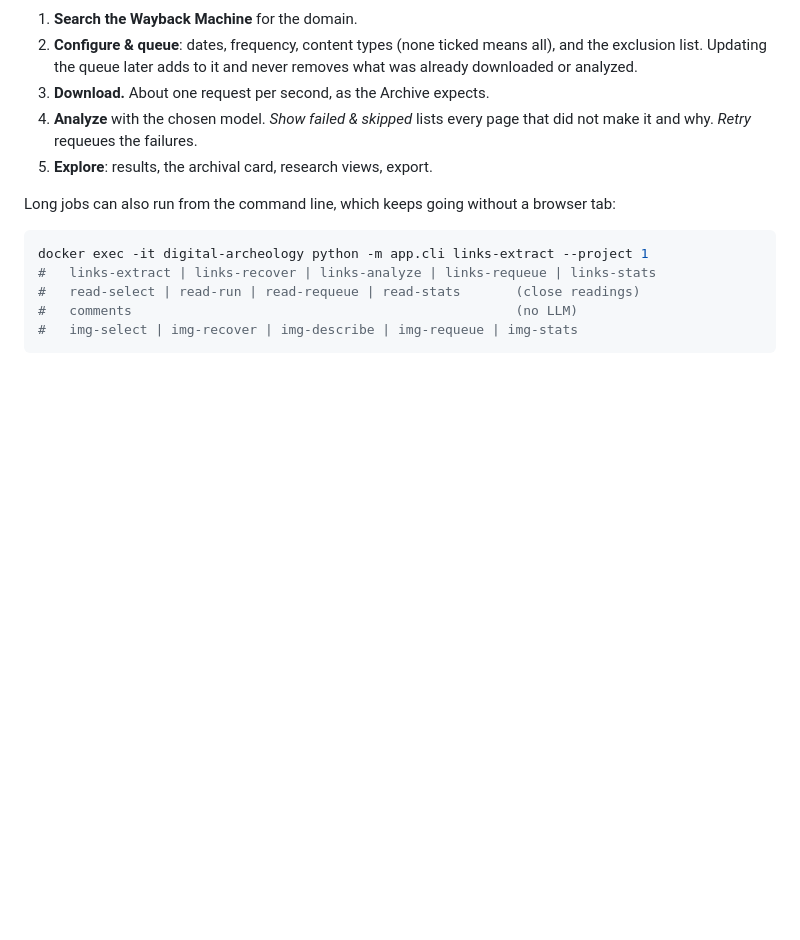
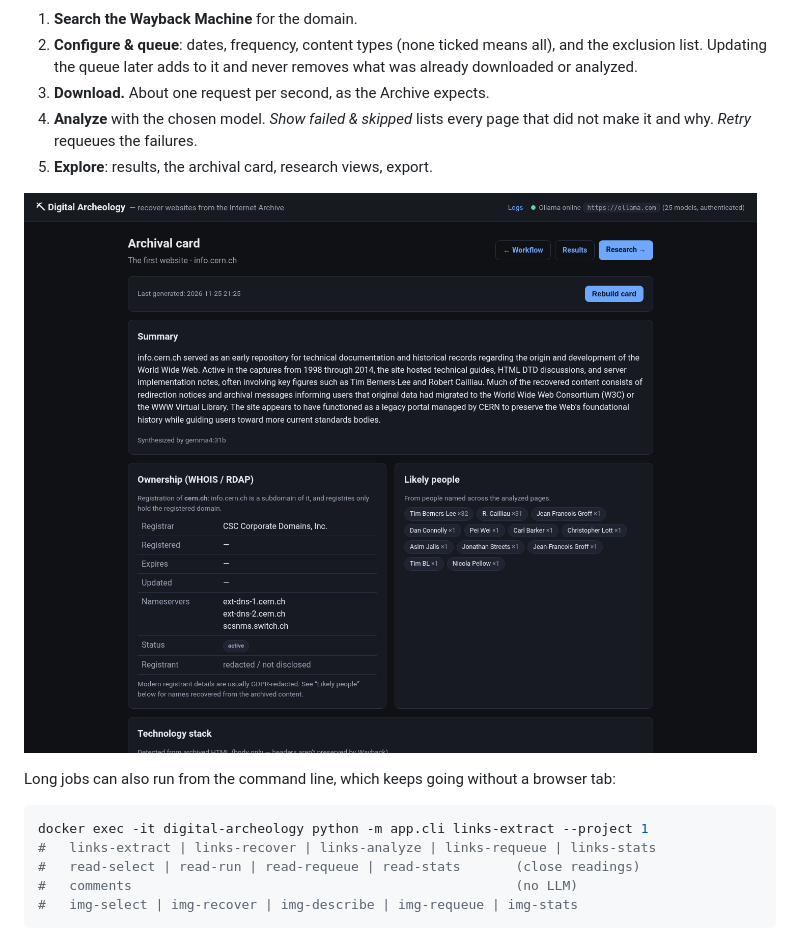
Before and after one commit to vicosurge/digital-archeology, a Markdown page: README.md, the part around the change. Drawn GitHub-style; pictures changed too: docs/screenshots/card.png (added); blank space fills up the shorter version.

Commit message:
README: add the archival card screenshot
Co-Authored-By: Claude Opus 5.5 <noreply@anthropic.com>

```diff
--- a/README.md
+++ b/README.md
@@ -146,6 +146,8 @@ A project's page walks through five steps:
    that did not make it and why. *Retry* requeues the failures.
 5. **Explore**: results, the archival card, research views, export.
 
+![The archival card of the demo project: summary, ownership of the registered domain, and people named in the pages](docs/screenshots/card.png)
+
 Long jobs can also run from the command line, which keeps going without a
 browser tab:
 
```
